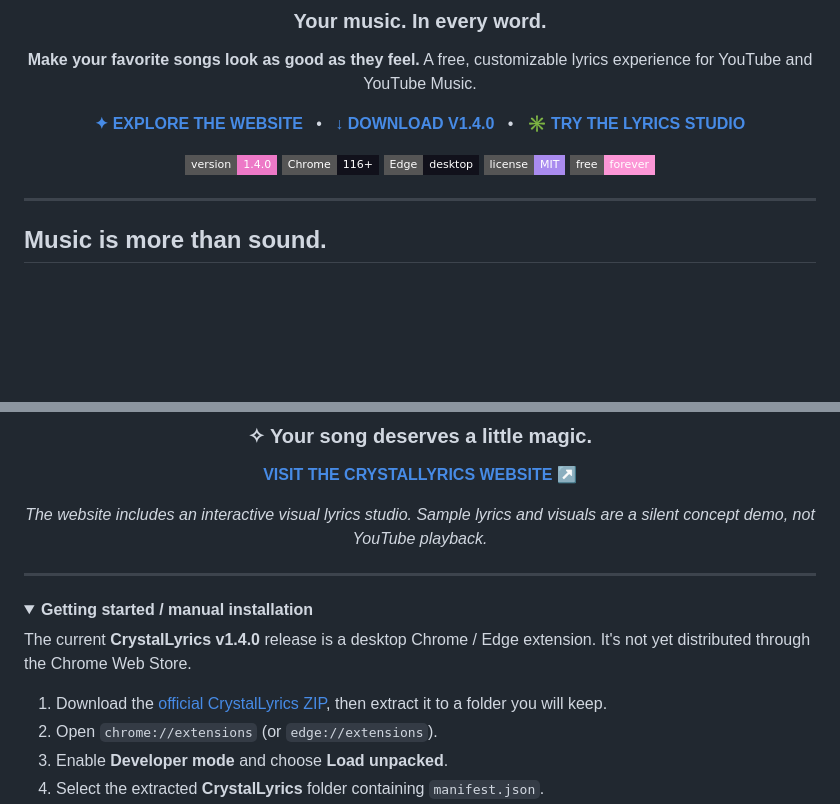
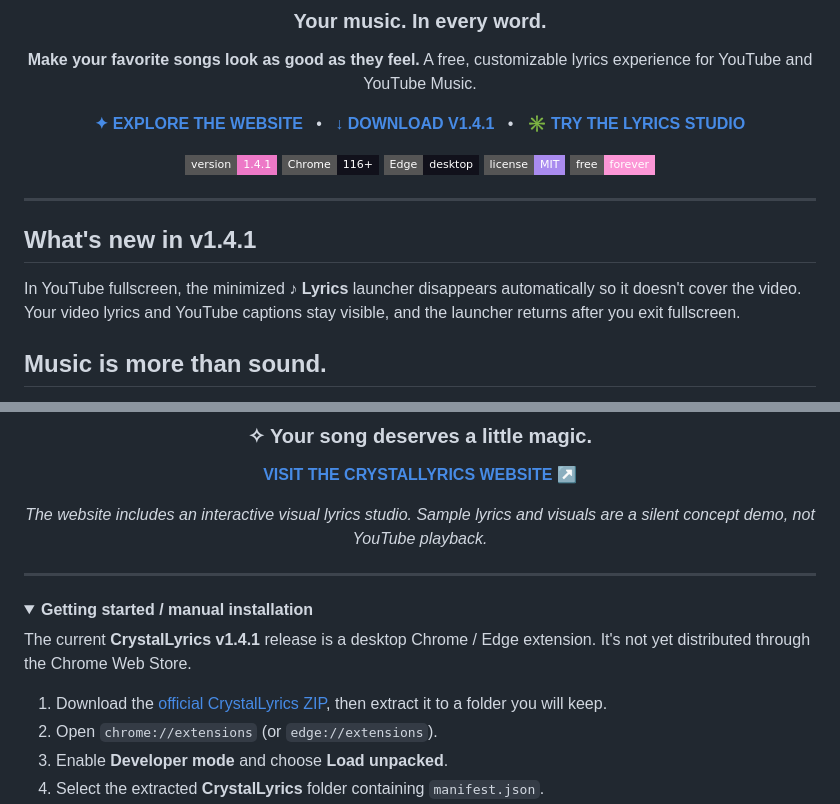
Before and after one commit to y2kbeatzz-dot/Crystal-Lyrics, a Markdown page: README.md, 2 parts joined by grey strips. Rendered like a GitHub page; folded sections open; badges without logos; blank space fills up the shorter version.

Commit message:
Point website and README at CrystalLyrics 1.4.1 release

```diff
--- a/README.md
+++ b/README.md
@@ -8,13 +8,17 @@
 
 **Make your favorite songs look as good as they feel.** A free, customizable lyrics experience for YouTube and YouTube Music.
 
-[**✦ EXPLORE THE WEBSITE**](https://y2kbeatzz-dot.github.io/Crystal-Lyrics/) &nbsp;&nbsp;•&nbsp;&nbsp; [**↓ DOWNLOAD V1.4.0**](https://github.com/y2kbeatzz-dot/Crystal-Lyrics/releases/download/v1.4.0/CrystalLyrics-v1.4.zip) &nbsp;&nbsp;•&nbsp;&nbsp; [**✳ TRY THE LYRICS STUDIO**](https://y2kbeatzz-dot.github.io/Crystal-Lyrics/#playground)
+[**✦ EXPLORE THE WEBSITE**](https://y2kbeatzz-dot.github.io/Crystal-Lyrics/) &nbsp;&nbsp;•&nbsp;&nbsp; [**↓ DOWNLOAD V1.4.1**](https://github.com/y2kbeatzz-dot/Crystal-Lyrics/releases/download/v1.4.1/CrystalLyrics-v1.4.1.zip) &nbsp;&nbsp;•&nbsp;&nbsp; [**✳ TRY THE LYRICS STUDIO**](https://y2kbeatzz-dot.github.io/Crystal-Lyrics/#playground)
 
-![Version](https://img.shields.io/badge/version-1.4.0-ed79c7?style=flat-square) ![Chrome](https://img.shields.io/badge/Chrome-116%2B-11111b?style=flat-square) ![Edge](https://img.shields.io/badge/Edge-desktop-11111b?style=flat-square) ![License](https://img.shields.io/badge/license-MIT-a98bef?style=flat-square) ![Price](https://img.shields.io/badge/free-forever-fc96d6?style=flat-square)
+![Version](https://img.shields.io/badge/version-1.4.1-ed79c7?style=flat-square) ![Chrome](https://img.shields.io/badge/Chrome-116%2B-11111b?style=flat-square) ![Edge](https://img.shields.io/badge/Edge-desktop-11111b?style=flat-square) ![License](https://img.shields.io/badge/license-MIT-a98bef?style=flat-square) ![Price](https://img.shields.io/badge/free-forever-fc96d6?style=flat-square)
 
 </div>
 
 ---
+
+## What's new in v1.4.1
+
+In YouTube fullscreen, the minimized **♪ Lyrics** launcher disappears automatically so it doesn't cover the video. Your video lyrics and YouTube captions stay visible, and the launcher returns after you exit fullscreen.
 
 ## Music is more than sound.
 
@@ -47,5 +51,5 @@
 <details>
 <summary><b>Getting started / manual installation</b></summary>
 
-The current **CrystalLyrics v1.4.0** release is a desktop Chrome / Edge extension. It's not yet distributed through the Chrome Web Store.
+The current **CrystalLyrics v1.4.1** release is a desktop Chrome / Edge extension. It's not yet distributed through the Chrome Web Store.
 
```
Also changed, not shown: other parts of README.md (+1 -1 lines).
